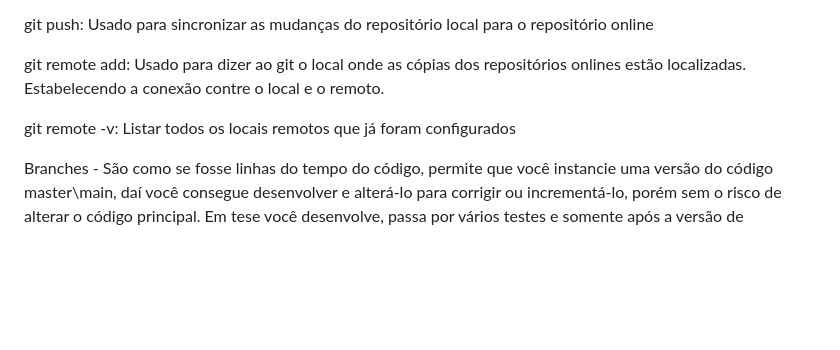
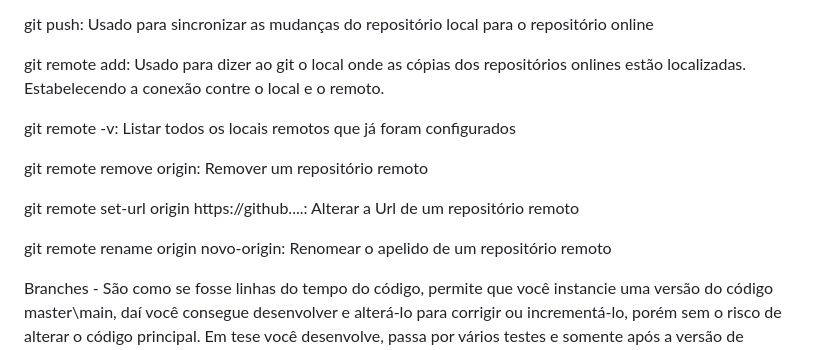
Before and after one commit to gustavohenriquedaluz/JornadaDEV, a Markdown page: README.md, the part around the change. Drawn GitHub-style; blank space fills up the shorter version.

Commit message:
Incremento nas anotações

```diff
--- a/README.md
+++ b/README.md
@@ -29,6 +29,13 @@ git remote add: Usado para dizer ao git o local onde as cópias dos repositório
 
 git remote -v: Listar todos os locais remotos que já foram configurados
 
+git remote remove origin: Remover um repositório remoto
+
+git remote set-url origin https://github....: Alterar a Url de um repositório remoto
+
+git remote rename origin novo-origin: Renomear o apelido de um repositório remoto
+
+
 Branches - São como se fosse linhas do tempo do código, permite que você instancie uma versão do código master\main, daí você consegue desenvolver e alterá-lo para corrigir ou incrementá-lo, porém sem o risco de alterar o código principal. Em tese você desenvolve, passa por vários testes e somente após a versão de desenvolvedor esteja estável e testada, ele atualiza o código master\main
 
 Master\Main - Código principal, ele só é atualizado após as instâncias de desenvolvimento sejam completamente estáveis. Isso é importante pois em um mundo onde várias pessoas estão desenvolvendo várias atualizações em paralelo, é comum dar conflito e isso precisa ser resolvido antes de atualizá-lo
```
